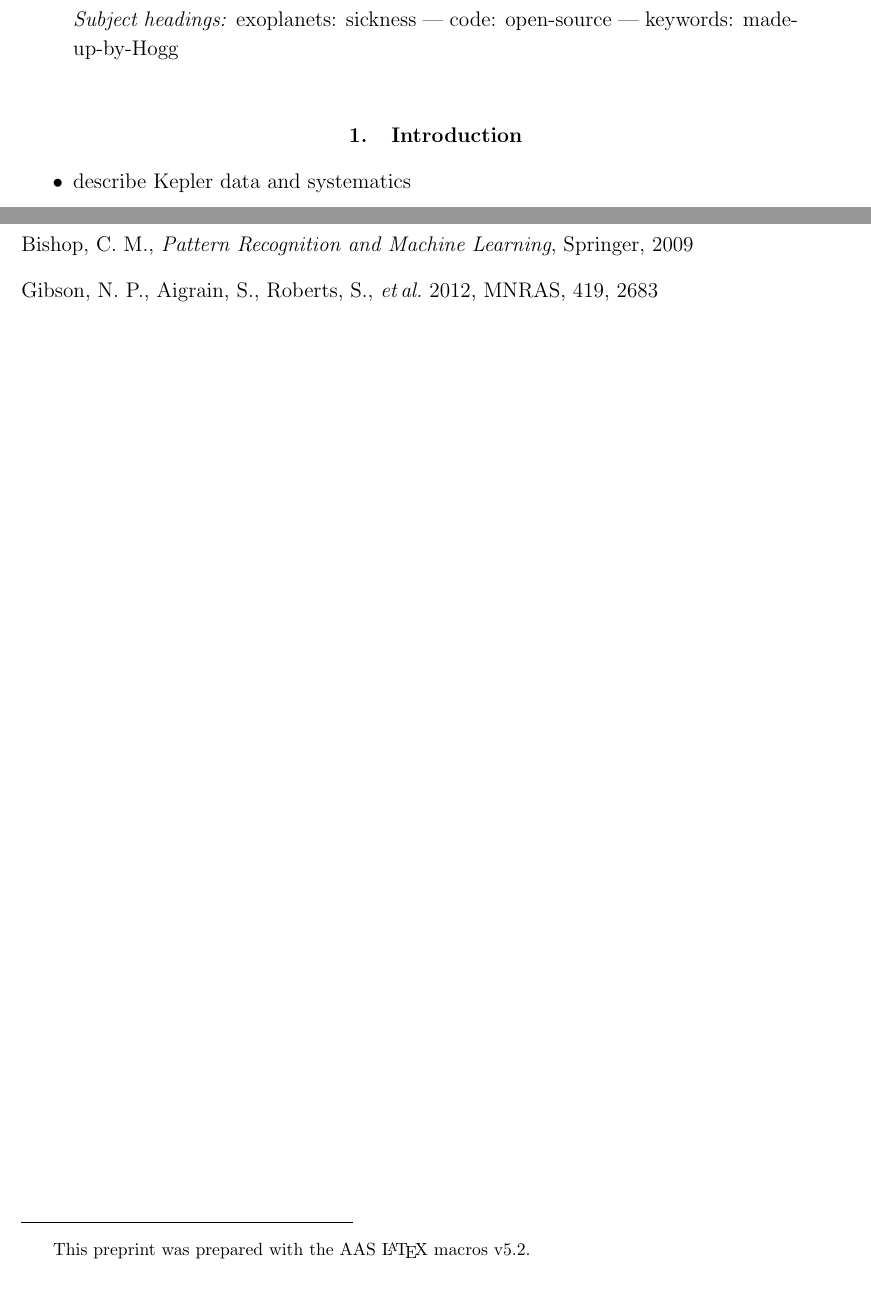
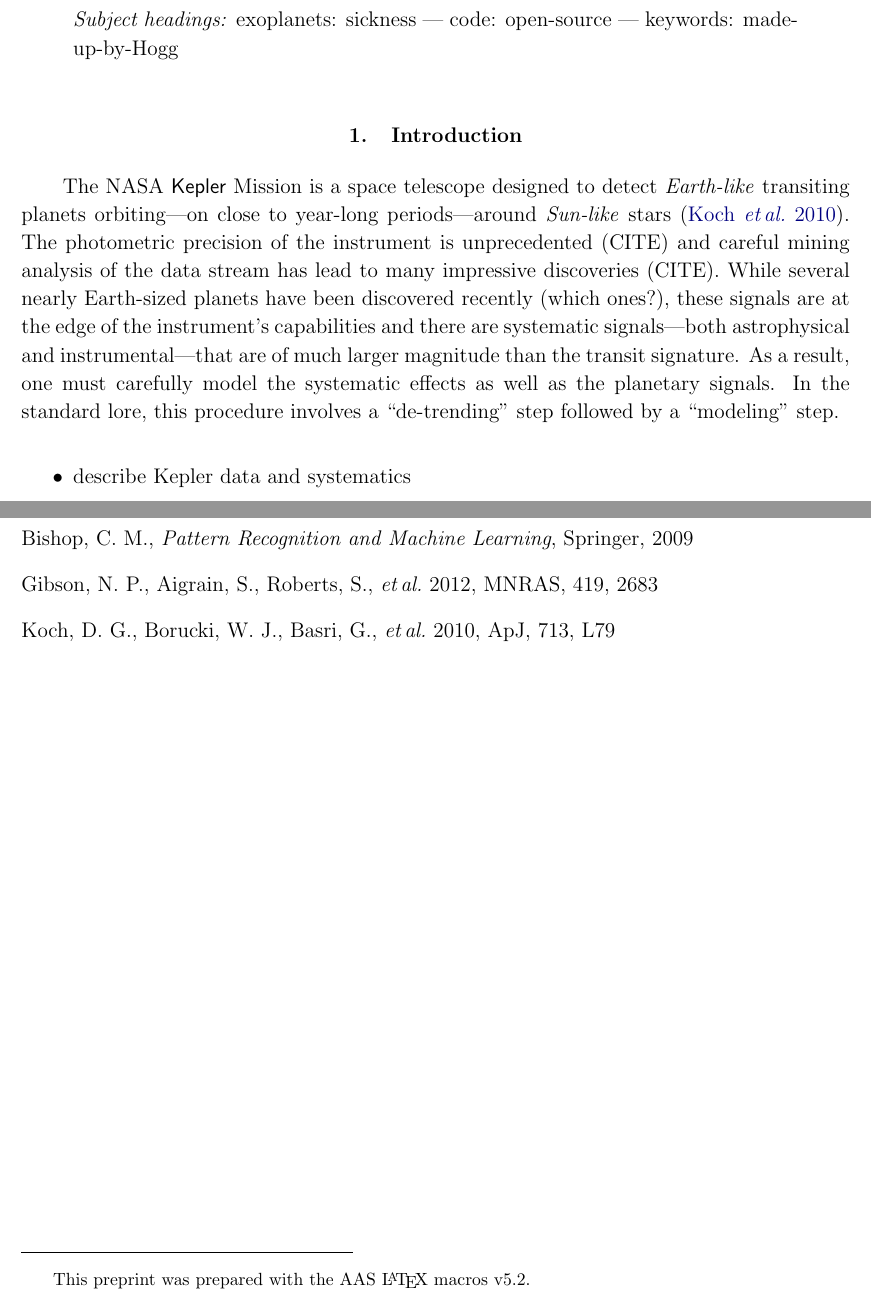
Before and after one commit to dfm/papers, a LaTeX paper (gplikelihood/ms.tex, which reads dfmvars.tex): two parts of pages 1 and 3 of 3, joined at a grey line, cut so that both start at the same text. Compiled offline with pdfLaTeX.

Commit message:
sort of a paragraph... it'll have to do for today... I hate writing

```diff
--- a/dfmvars.tex
+++ b/dfmvars.tex
@@ -1,12 +1,6 @@
 \usepackage{amssymb,amsmath}
 
 \newcommand{\project}[1]{{\sffamily #1}}
-\newcommand{\Python}{\project{Python}}
-\newcommand{\numpy}{\project{numpy}}
-\newcommand{\bart}{\project{Bart}}
-\newcommand{\emcee}{\project{emcee}}
-\newcommand{\kepler}{\project{Kepler}}
-\newcommand{\license}{MIT License}
 
 \newcommand{\paper}{\emph{Article}}
 
--- a/gplikelihood/ms.tex
+++ b/gplikelihood/ms.tex
@@ -26,6 +26,8 @@
 
 \input{../dfmvars}
 
+\newcommand{\kepler}{\project{Kepler}}
+
 \begin{document}
 
 \title{Sick transit likelihood function\ldots}
@@ -59,6 +62,22 @@ keywords: made-up-by-Hogg
 }
 
 \section{Introduction}
+
+The NASA \kepler\ Mission is a space telescope designed to detect
+\emph{Earth-like} transiting planets orbiting---on close to year-long
+periods---around \emph{Sun-like} stars \citep{kepler}.
+The photometric precision of the instrument is unprecedented (CITE) and
+careful mining analysis of the data stream has lead to many impressive
+discoveries (CITE).
+While several nearly Earth-sized planets have been discovered recently (which
+ones?), these signals are at the edge of the instrument's capabilities and
+there are systematic signals---both astrophysical and instrumental---that are
+of much larger magnitude than the transit signature.
+As a result, one must carefully model the systematic effects as well as the
+planetary signals.
+In the standard lore, this procedure involves a ``de-trending'' step followed
+by a ``modeling'' step.
+
 
 \begin{itemize}
 
@@ -141,6 +160,9 @@ Bishop, C.~M., \emph{Pattern Recognition and Machine Learning}, Springer, 2009
 \bibitem[Gibson \etal(2012)]{gibson-gp}
 Gibson, N.~P., Aigrain, S., Roberts, S., \etal\ 2012, \mnras, 419, 2683
 
+\bibitem[Koch \etal(2010)]{kepler}
+Koch, D.~G., Borucki, W.~J., Basri, G., \etal\ 2010, \apjl, 713, L79
+
 \end{thebibliography}
 
 \end{document}
```
Also changed, not shown: gplikelihood/ms.tex (1 more changed lines).
